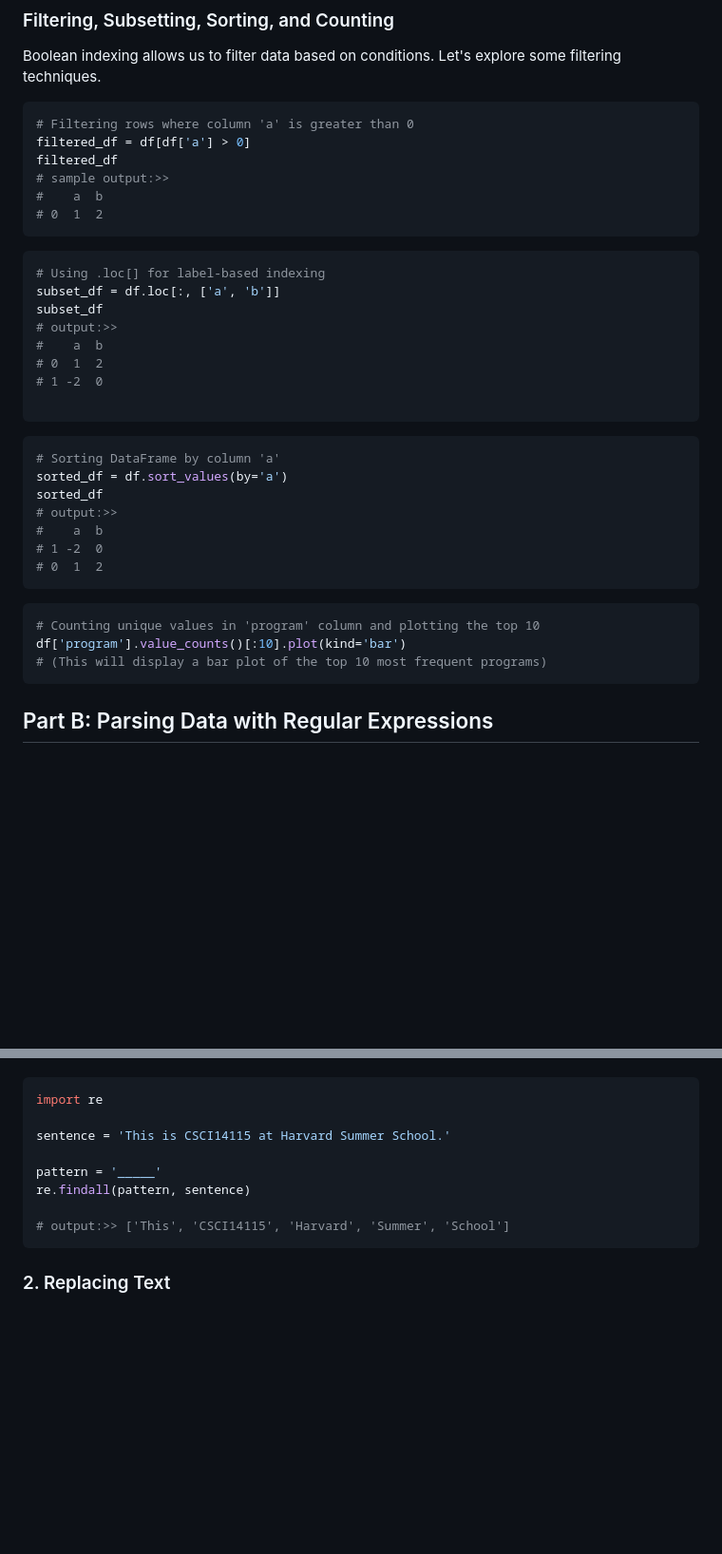
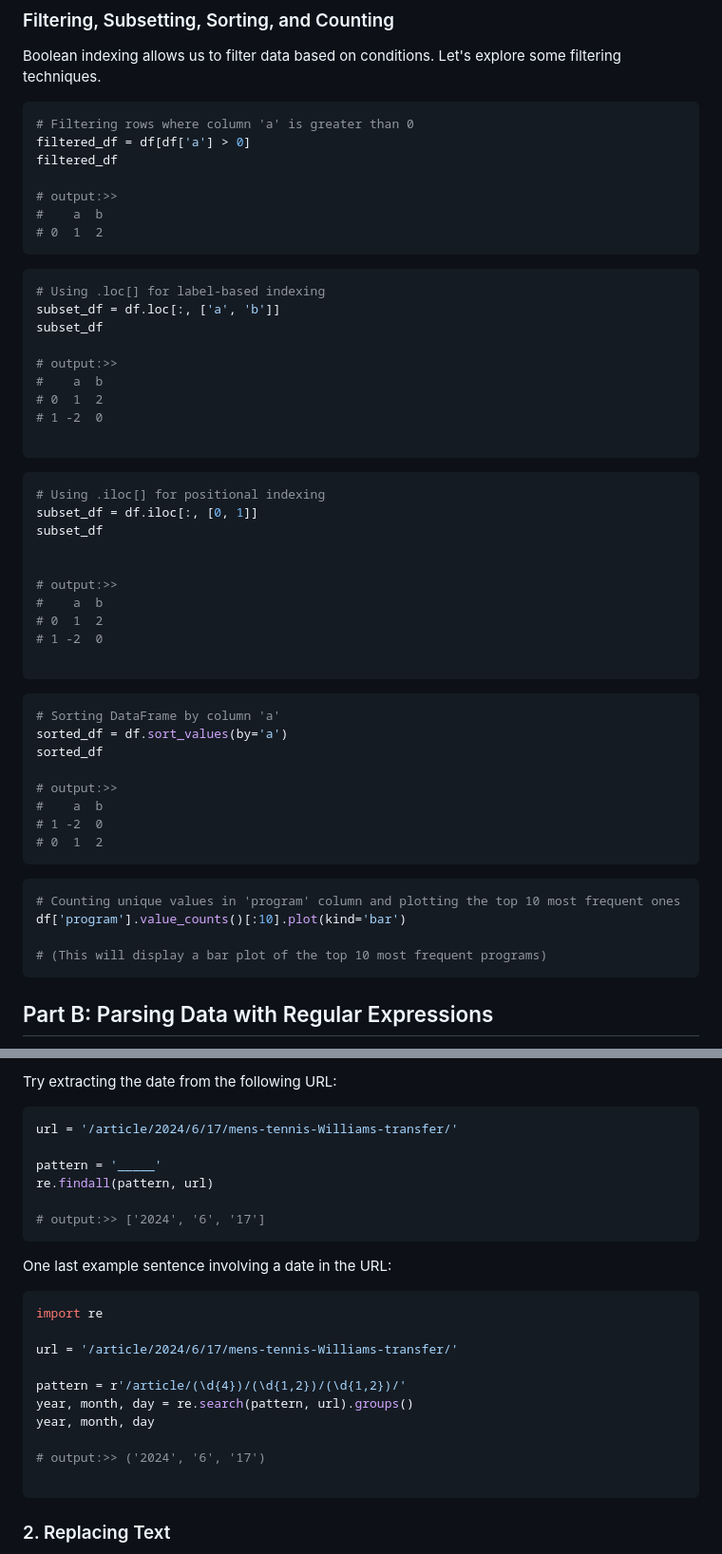
Before and after one commit to rob3rtroessler/CS14115_2024_MASTER, a Markdown page: session_02/session_02_lab_manual.md, 2 parts joined by grey strips. Shown: that part at 95% size. Rendered like a GitHub page; blank space fills up the shorter version.

````diff
--- a/session_02/session_02_lab_manual.md
+++ b/session_02/session_02_lab_manual.md
@@ -96,7 +104,8 @@ Boolean indexing allows us to filter data based on conditions. Let's explore som
 # Filtering rows where column 'a' is greater than 0
 filtered_df = df[df['a'] > 0]
 filtered_df
-# sample output:>>
+
+# output:>>
 #    a  b
 # 0  1  2
 ```
@@ -105,6 +114,20 @@ filtered_df
 # Using .loc[] for label-based indexing
 subset_df = df.loc[:, ['a', 'b']]
 subset_df
+
+# output:>>
+#    a  b
+# 0  1  2
+# 1 -2  0
+
+```
+
+```python
+# Using .iloc[] for positional indexing
+subset_df = df.iloc[:, [0, 1]]
+subset_df
+
+
 # output:>>
 #    a  b
 # 0  1  2
@@ -116,6 +139,7 @@ subset_df
 # Sorting DataFrame by column 'a'
 sorted_df = df.sort_values(by='a')
 sorted_df
+
 # output:>>
 #    a  b
 # 1 -2  0
@@ -123,8 +147,9 @@ sorted_df
 ```
 
 ```python
-# Counting unique values in 'program' column and plotting the top 10
+# Counting unique values in 'program' column and plotting the top 10 most frequent ones
 df['program'].value_counts()[:10].plot(kind='bar')
+
 # (This will display a bar plot of the top 10 most frequent programs)
 ```
 
@@ -191,12 +247,26 @@ Now write a RegEx that only extracts words that start with a capital letter.
+Try extracting the date from the following URL:
+
+```python
+url = '/article/2024/6/17/mens-tennis-Williams-transfer/'
+
+pattern = '_____'
+re.findall(pattern, url)
+
+# output:>> ['2024', '6', '17']
+```
+
+One last example sentence involving a date in the URL:
 ```python
 import re
 
-sentence = 'This is CSCI14115 at Harvard Summer School.'
+url = '/article/2024/6/17/mens-tennis-Williams-transfer/'
 
-pattern = '_____'
-re.findall(pattern, sentence)
+pattern = r'/article/(\d{4})/(\d{1,2})/(\d{1,2})/'
+year, month, day = re.search(pattern, url).groups()
+year, month, day
 
-# output:>> ['This', 'CSCI14115', 'Harvard', 'Summer', 'School']
+# output:>> ('2024', '6', '17')
+
 ```
 
 ### 2. Replacing Text
````
Also changed, not shown: other parts of session_02/session_02_lab_manual.md (+52 -13 lines).
